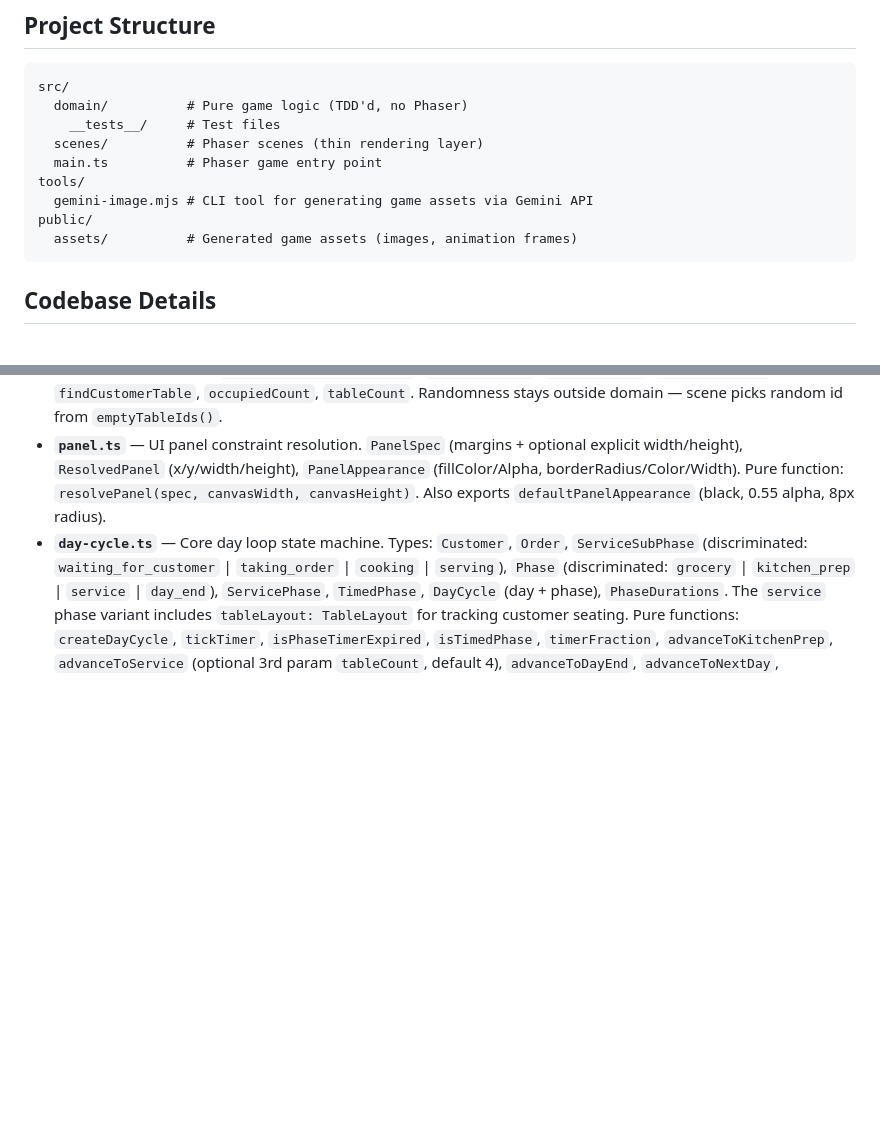
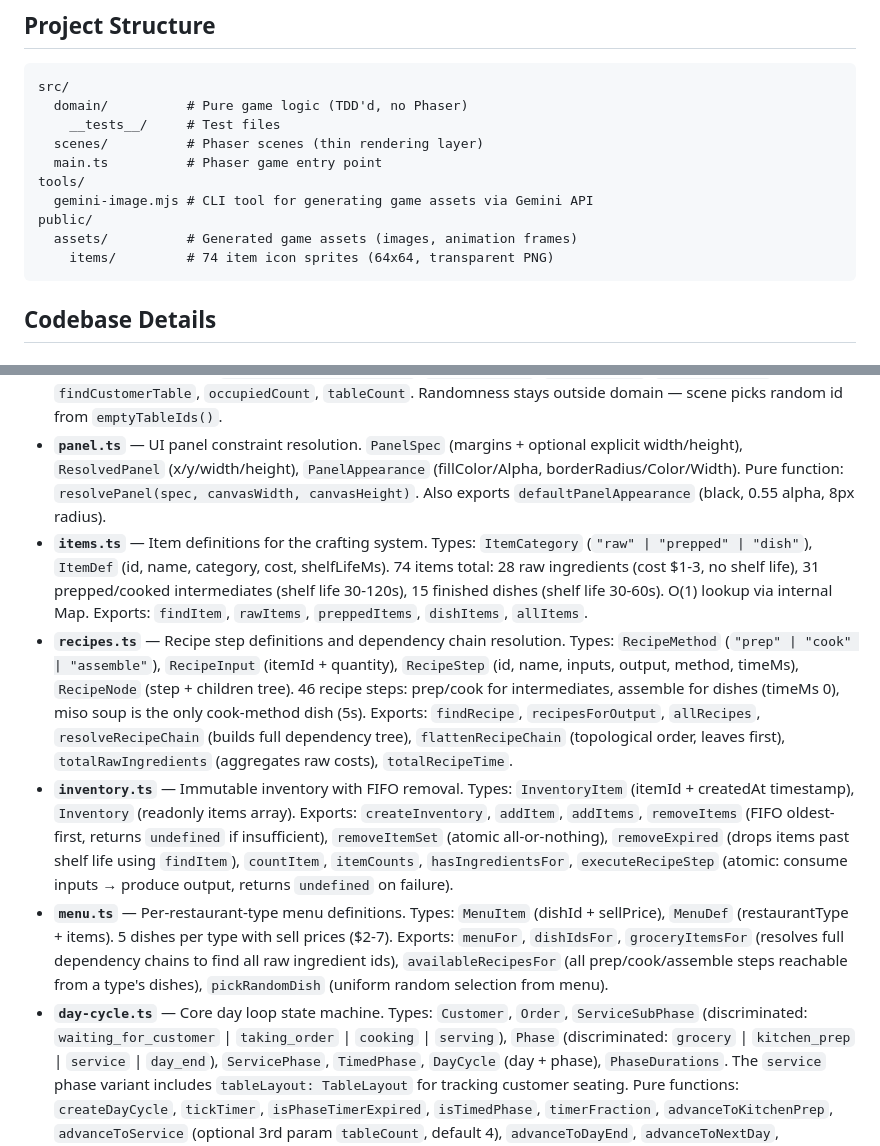
Before and after one commit to deontologician/the-kitchen-competition, a Markdown page: CLAUDE.md, 2 parts joined by grey strips. Rendered like a GitHub page; blank space fills up the shorter version.

Commit message:
Update CLAUDE.md with items, recipes, inventory, menu module docs
Documents the four new crafting system domain modules: item registry
(74 items), recipe chain resolution (46 steps), FIFO inventory
management, and per-restaurant menus with grocery/recipe resolution.

Co-Authored-By: Claude Opus 4.6 <noreply@anthropic.com>

````diff
--- a/CLAUDE.md
+++ b/CLAUDE.md
@@ -67,6 +67,7 @@ tools/
   gemini-image.mjs # CLI tool for generating game assets via Gemini API
 public/
   assets/          # Generated game assets (images, animation frames)
+    items/         # 74 item icon sprites (64x64, transparent PNG)
 ```
 
 ## Codebase Details
@@ -79,6 +80,10 @@ public/
 - **`money.ts`** — Cents-based money type (legacy/unused). `Money` interface with `createMoney`, `fromDollars`, `addMoney`, `subtractMoney`.
 - **`tables.ts`** — Restaurant table tracking. `Table` (id + optional customerId), `TableLayout` (readonly array of tables). Pure functions: `createTableLayout(count)`, `emptyTableIds`, `seatCustomer`, `unseatCustomer`, `findCustomerTable`, `occupiedCount`, `tableCount`. Randomness stays outside domain — scene picks random id from `emptyTableIds()`.
 - **`panel.ts`** — UI panel constraint resolution. `PanelSpec` (margins + optional explicit width/height), `ResolvedPanel` (x/y/width/height), `PanelAppearance` (fillColor/Alpha, borderRadius/Color/Width). Pure function: `resolvePanel(spec, canvasWidth, canvasHeight)`. Also exports `defaultPanelAppearance` (black, 0.55 alpha, 8px radius).
+- **`items.ts`** — Item definitions for the crafting system. Types: `ItemCategory` (`"raw" | "prepped" | "dish"`), `ItemDef` (id, name, category, cost, shelfLifeMs). 74 items total: 28 raw ingredients (cost $1-3, no shelf life), 31 prepped/cooked intermediates (shelf life 30-120s), 15 finished dishes (shelf life 30-60s). O(1) lookup via internal Map. Exports: `findItem`, `rawItems`, `preppedItems`, `dishItems`, `allItems`.
+- **`recipes.ts`** — Recipe step definitions and dependency chain resolution. Types: `RecipeMethod` (`"prep" | "cook" | "assemble"`), `RecipeInput` (itemId + quantity), `RecipeStep` (id, name, inputs, output, method, timeMs), `RecipeNode` (step + children tree). 46 recipe steps: prep/cook for intermediates, assemble for dishes (timeMs 0), miso soup is the only cook-method dish (5s). Exports: `findRecipe`, `recipesForOutput`, `allRecipes`, `resolveRecipeChain` (builds full dependency tree), `flattenRecipeChain` (topological order, leaves first), `totalRawIngredients` (aggregates raw costs), `totalRecipeTime`.
+- **`inventory.ts`** — Immutable inventory with FIFO removal. Types: `InventoryItem` (itemId + createdAt timestamp), `Inventory` (readonly items array). Exports: `createInventory`, `addItem`, `addItems`, `removeItems` (FIFO oldest-first, returns `undefined` if insufficient), `removeItemSet` (atomic all-or-nothing), `removeExpired` (drops items past shelf life using `findItem`), `countItem`, `itemCounts`, `hasIngredientsFor`, `executeRecipeStep` (atomic: consume inputs → produce output, returns `undefined` on failure).
+- **`menu.ts`** — Per-restaurant-type menu definitions. Types: `MenuItem` (dishId + sellPrice), `MenuDef` (restaurantType + items). 5 dishes per type with sell prices ($2-7). Exports: `menuFor`, `dishIdsFor`, `groceryItemsFor` (resolves full dependency chains to find all raw ingredient ids), `availableRecipesFor` (all prep/cook/assemble steps reachable from a type's dishes), `pickRandomDish` (uniform random selection from menu).
 - **`day-cycle.ts`** — Core day loop state machine. Types: `Customer`, `Order`, `ServiceSubPhase` (discriminated: `waiting_for_customer` | `taking_order` | `cooking` | `serving`), `Phase` (discriminated: `grocery` | `kitchen_prep` | `service` | `day_end`), `ServicePhase`, `TimedPhase`, `DayCycle` (day + phase), `PhaseDurations`. The `service` phase variant includes `tableLayout: TableLayout` for tracking customer seating. Pure functions: `createDayCycle`, `tickTimer`, `isPhaseTimerExpired`, `isTimedPhase`, `timerFraction`, `advanceToKitchenPrep`, `advanceToService` (optional 3rd param `tableCount`, default 4), `advanceToDayEnd`, `advanceToNextDay`, `enqueueCustomer`, `beginTakingOrder`, `beginCooking`, `finishCooking`, `finishServing`, `activeSceneForPhase`, `calculateEarnings`. Default durations: grocery 30s, kitchen prep 30s, service 120s. Earnings: 5 coins per customer served. Time always injected via `elapsedMs` — no side effects.
 
 ### Scenes (`src/scenes/`)
````
